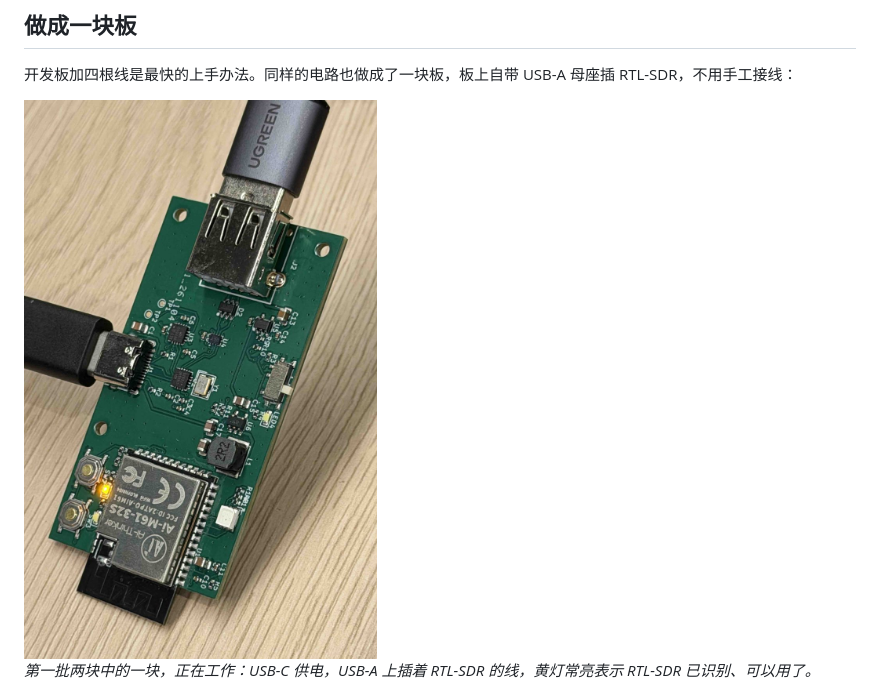
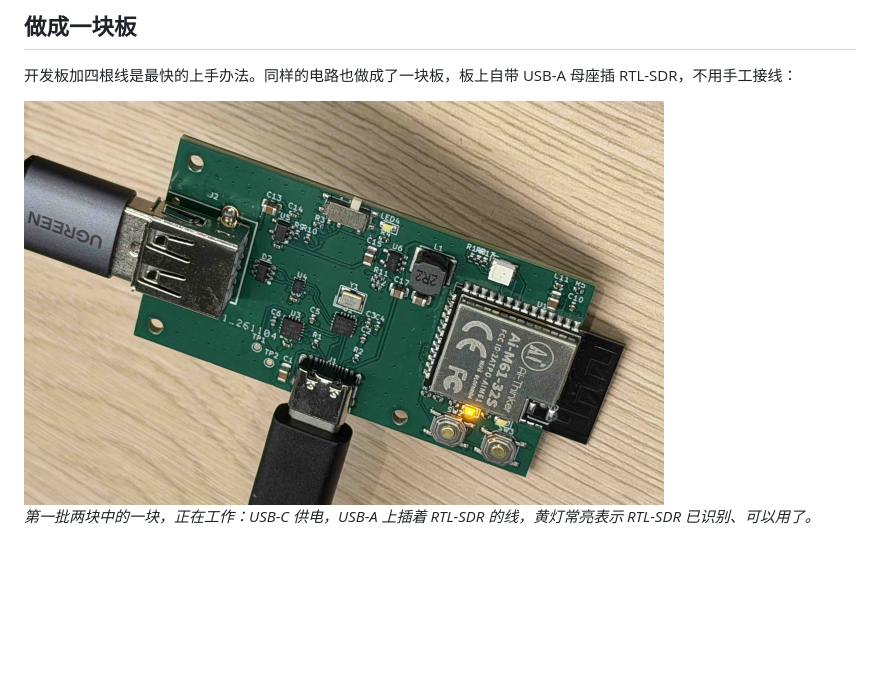
Before and after one commit to nasacj/rtlsdr-iphone-bridge, a Markdown page: README.zh-CN.md, the part around the change. Rendered like a GitHub page; pictures changed too: docs/images/carrier-v1-photo.jpg; blank space fills up the shorter version.

```diff
--- a/README.zh-CN.md
+++ b/README.zh-CN.md
@@ -98,7 +98,7 @@ RTL-SDR 的电来自板子的 `5V` 排针，前面有一个二极管，电压会
 
 开发板加四根线是最快的上手办法。同样的电路也做成了一块板，板上自带 USB-A 母座插 RTL-SDR，不用手工接线：
 
-<img src="docs/images/carrier-v1-photo.jpg" width="420" alt="载板 v1 实物照片：USB-C 供电，USB-A 上插着线，Ai-M61-32S 模组旁的黄灯亮着">
+<img src="docs/images/carrier-v1-photo.jpg" width="640" alt="载板 v1 实物照片：USB-C 供电，USB-A 上插着线，Ai-M61-32S 模组旁的黄灯亮着">
 
 *第一批两块中的一块，正在工作：USB-C 供电，USB-A 上插着 RTL-SDR 的线，黄灯常亮表示 RTL-SDR 已识别、可以用了。*
 
```
Also changed, not shown: README.md (+1 -1 lines).
